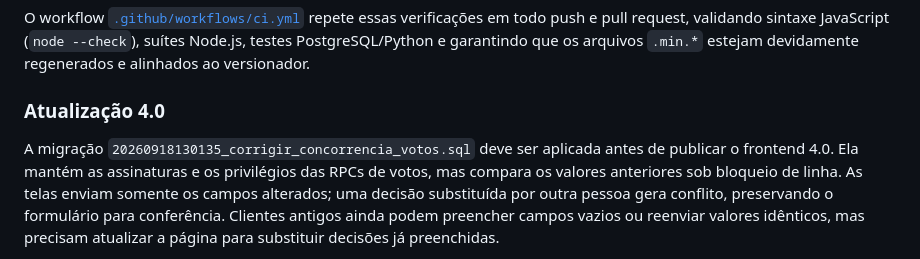
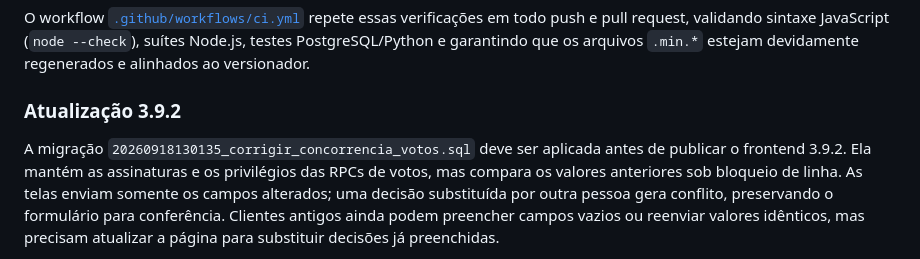
Before and after one commit to thelustosa/sorteio-sei, a Markdown page: README.md, the part around the change. Rendered like a GitHub page.

Commit message:
fix(README): atualizar versão do frontend para 3.9.2 na seção de atualizações

```diff
--- a/README.md
+++ b/README.md
@@ -487,10 +487,10 @@ Não necessitam de Docker nem de banco de dados: exercitam a aleatoriedade unifo
 
 O workflow [`.github/workflows/ci.yml`](.github/workflows/ci.yml) repete essas verificações em todo push e pull request, validando sintaxe JavaScript (`node --check`), suítes Node.js, testes PostgreSQL/Python e garantindo que os arquivos `.min.*` estejam devidamente regenerados e alinhados ao versionador.
 
-### Atualização 4.0
+### Atualização 3.9.2
 
 A migração `20260918130135_corrigir_concorrencia_votos.sql` deve ser aplicada
-antes de publicar o frontend 4.0. Ela mantém as assinaturas e os privilégios
+antes de publicar o frontend 3.9.2. Ela mantém as assinaturas e os privilégios
 das RPCs de votos, mas compara os valores anteriores sob bloqueio de linha.
 As telas enviam somente os campos alterados; uma decisão substituída por outra
 pessoa gera conflito, preservando o formulário para conferência. Clientes
```
